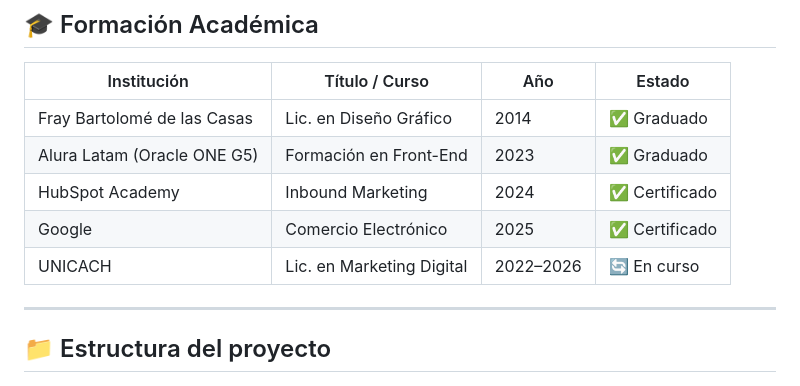
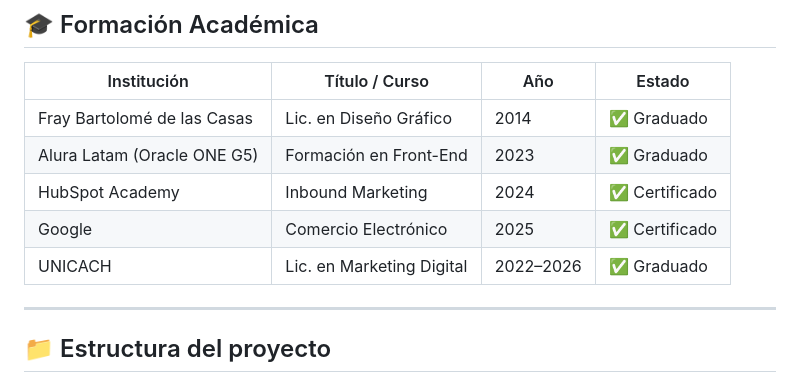
Before and after one commit to giomerida/challenge-portafolio.github.io, a Markdown page: README.md, the part around the change. GitHub-like rendering.

Commit message:
Actualización menor

```diff
--- a/README.md
+++ b/README.md
@@ -168,7 +168,7 @@ Formulario de contacto + agenda de reunión vía Google Calendar + WhatsApp dire
 | Alura Latam (Oracle ONE G5) | Formación en Front-End    | 2023      | ✅ Graduado    |
 | HubSpot Academy             | Inbound Marketing         | 2024      | ✅ Certificado |
 | Google                      | Comercio Electrónico      | 2025      | ✅ Certificado |
-| UNICACH                     | Lic. en Marketing Digital | 2022–2026 | 🔄 En curso    |
+| UNICACH                     | Lic. en Marketing Digital | 2022–2026 | ✅ Graduado    |
 
 ---
 
```
